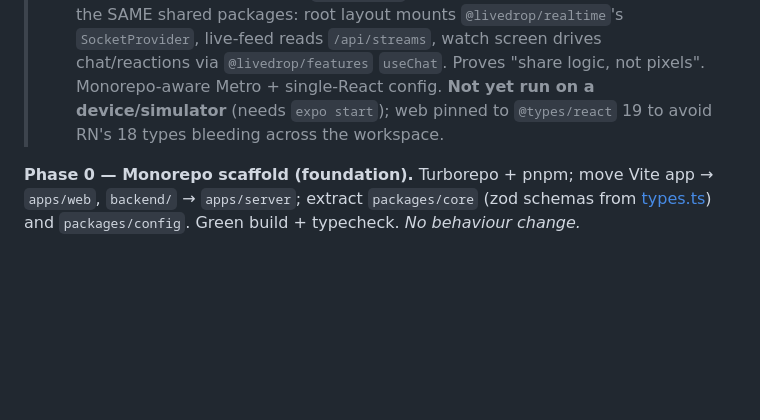
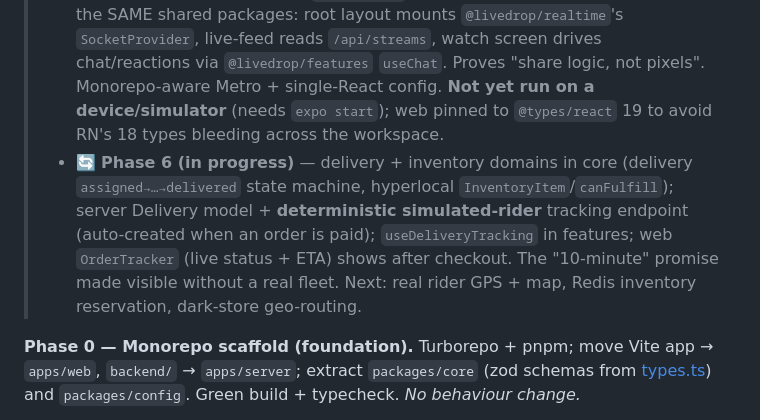
Before and after one commit to milliondreamsblog/Live_Ecom, a Markdown page: plan.md, the part around the change. Rendered like a GitHub page; blank space fills up the shorter version.

Commit message:
docs: mark phase 6 delivery + inventory in plan.md

```diff
--- a/plan.md
+++ b/plan.md
@@ -373,6 +373,7 @@ Sequenced by dependency, not calendar. Each phase ships something demoable.
 > - 🔄 **Phase 3 (scaffolded)** — `@livedrop/streaming` (LiveKit `useStream` + token client); server `/api/livekit/token` mint route (501 until `LIVEKIT_*` set); web `STREAMING_BACKEND` flag (defaults `p2p`, non-breaking). All packages marked side-effect-free for tree-shaking. Next: swap Host/Watch onto LiveKit once creds are provisioned + RN client for mobile.
 > - 🔄 **Phase 4 (in progress)** — order domain in core (schemas + `pending→…→delivered` state machine + paise money helpers); server Order model + REST (`POST /api/orders` idempotent, `:id/pay`, `:id`) with **Razorpay-when-configured + mock fallback**; `useCheckout` in features; web "Pay Now" now persists a real order. Data store stays Mongoose for now — **Postgres/Prisma migration deferred until DB infra is provisioned**. Next: inventory/reservations, delivery tracking, Razorpay webhook capture.
 > - 🔄 **Phase 5 (scaffolded)** — `apps/mobile` Expo (Expo Router) app consuming the SAME shared packages: root layout mounts `@livedrop/realtime`'s `SocketProvider`, live-feed reads `/api/streams`, watch screen drives chat/reactions via `@livedrop/features` `useChat`. Proves "share logic, not pixels". Monorepo-aware Metro + single-React config. **Not yet run on a device/simulator** (needs `expo start`); web pinned to `@types/react` 19 to avoid RN's 18 types bleeding across the workspace.
+> - 🔄 **Phase 6 (in progress)** — delivery + inventory domains in core (delivery `assigned→…→delivered` state machine, hyperlocal `InventoryItem`/`canFulfill`); server Delivery model + **deterministic simulated-rider** tracking endpoint (auto-created when an order is paid); `useDeliveryTracking` in features; web `OrderTracker` (live status + ETA) shows after checkout. The "10-minute" promise made visible without a real fleet. Next: real rider GPS + map, Redis inventory reservation, dark-store geo-routing.
 
 **Phase 0 — Monorepo scaffold (foundation).**
 Turborepo + pnpm; move Vite app → `apps/web`, `backend/` → `apps/server`; extract `packages/core` (zod schemas from [types.ts](src/types.ts)) and `packages/config`. Green build + typecheck. *No behaviour change.*
```
